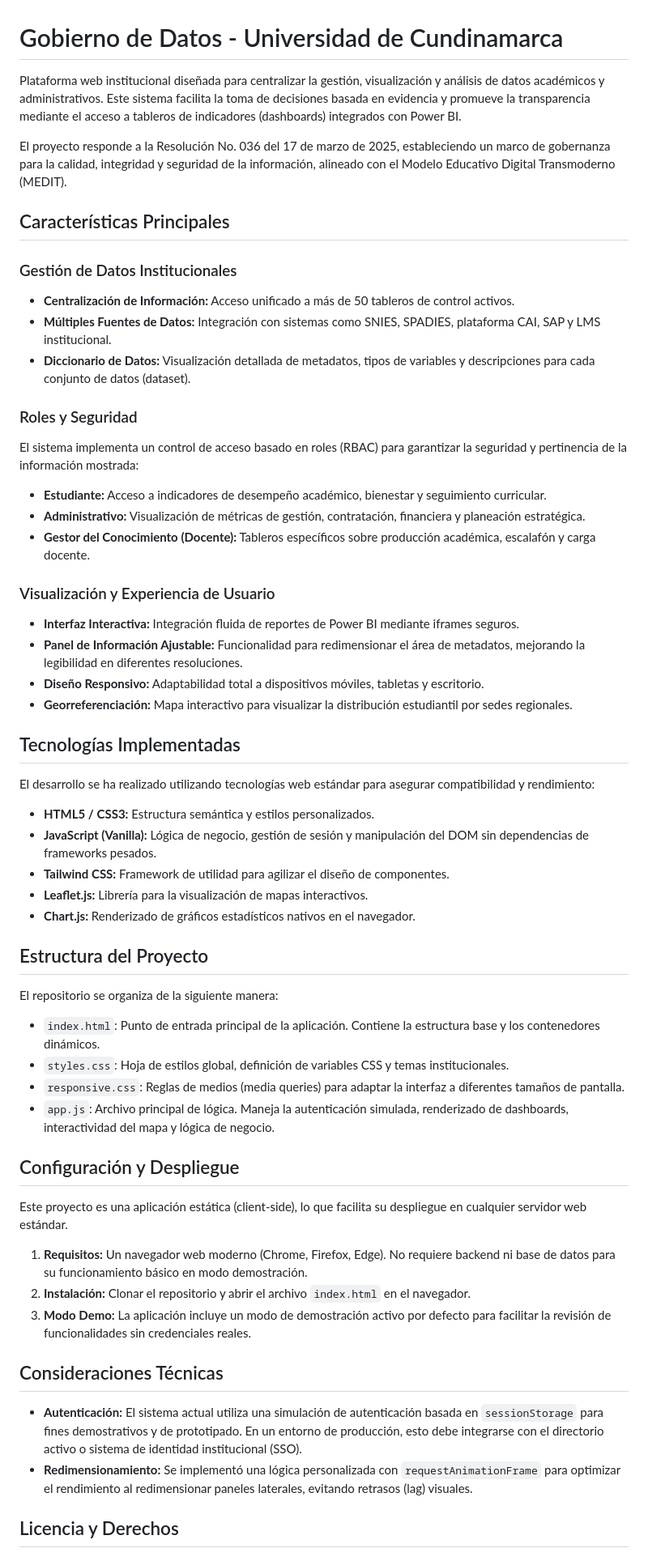
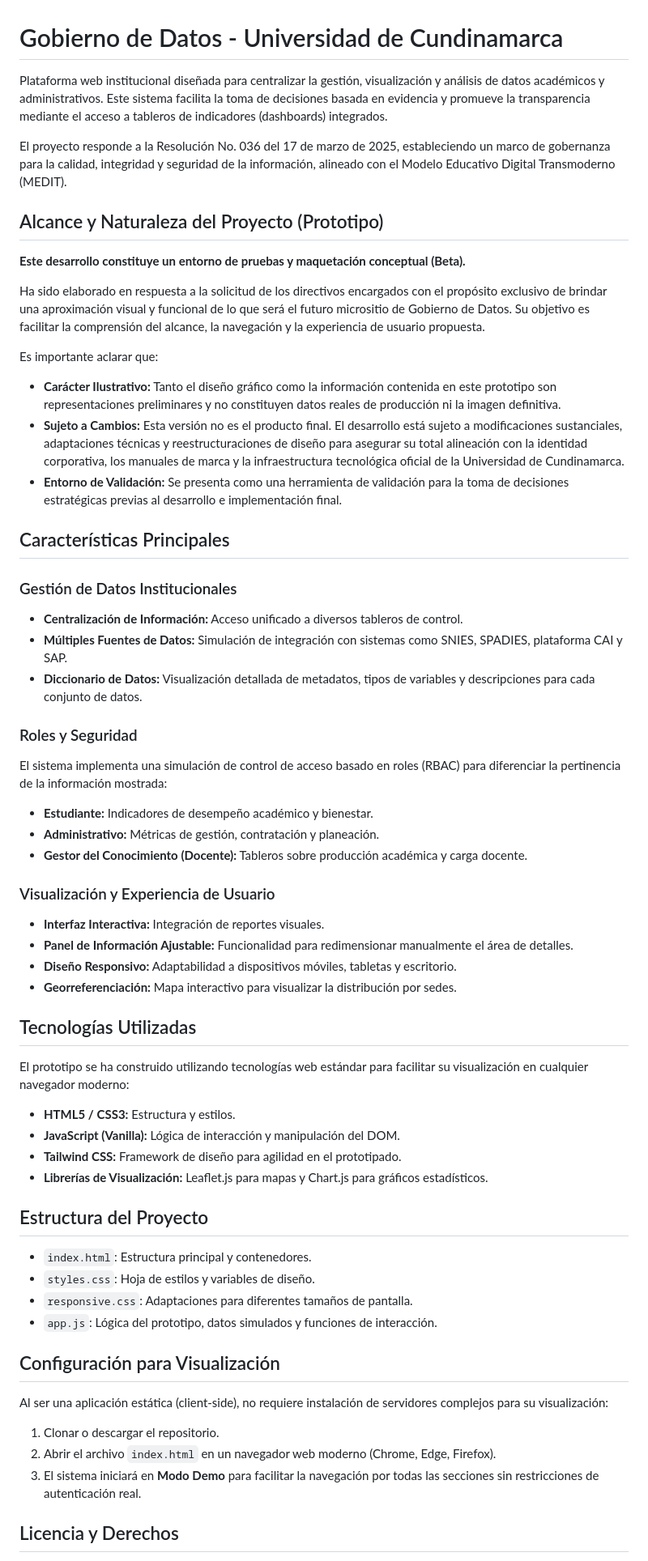
Before and after one commit to Darkblack44/Gobierno-de-Datos, a Markdown page: README.md, the part around the change printed below. Shown: that part at 81% size. Drawn GitHub-style.

Commit message:
Crea un archivo README.md con los detalles del proyecto y las instrucciones.
Se ha añadido documentación completa del proyecto, incluyendo características, tecnologías e instrucciones de configuración.

```diff
--- a/README.md
+++ b/README.md
@@ -1,59 +1,62 @@
 # Gobierno de Datos - Universidad de Cundinamarca
 
-Plataforma web institucional diseñada para centralizar la gestión, visualización y análisis de datos académicos y administrativos. Este sistema facilita la toma de decisiones basada en evidencia y promueve la transparencia mediante el acceso a tableros de indicadores (dashboards) integrados con Power BI.
+Plataforma web institucional diseñada para centralizar la gestión, visualización y análisis de datos académicos y administrativos. Este sistema facilita la toma de decisiones basada en evidencia y promueve la transparencia mediante el acceso a tableros de indicadores (dashboards) integrados.
 
 El proyecto responde a la Resolución No. 036 del 17 de marzo de 2025, estableciendo un marco de gobernanza para la calidad, integridad y seguridad de la información, alineado con el Modelo Educativo Digital Transmoderno (MEDIT).
+
+## Alcance y Naturaleza del Proyecto (Prototipo)
+
+**Este desarrollo constituye un entorno de pruebas y maquetación conceptual (Beta).**
+
+Ha sido elaborado en respuesta a la solicitud de los directivos encargados con el propósito exclusivo de brindar una aproximación visual y funcional de lo que será el futuro micrositio de Gobierno de Datos. Su objetivo es facilitar la comprensión del alcance, la navegación y la experiencia de usuario propuesta.
+
+Es importante aclarar que:
+*   **Carácter Ilustrativo:** Tanto el diseño gráfico como la información contenida en este prototipo son representaciones preliminares y no constituyen datos reales de producción ni la imagen definitiva.
+*   **Sujeto a Cambios:** Esta versión no es el producto final. El desarrollo está sujeto a modificaciones sustanciales, adaptaciones técnicas y reestructuraciones de diseño para asegurar su total alineación con la identidad corporativa, los manuales de marca y la infraestructura tecnológica oficial de la Universidad de Cundinamarca.
+*   **Entorno de Validación:** Se presenta como una herramienta de validación para la toma de decisiones estratégicas previas al desarrollo e implementación final.
 
 ## Características Principales
 
 ### Gestión de Datos Institucionales
-*   **Centralización de Información:** Acceso unificado a más de 50 tableros de control activos.
-*   **Múltiples Fuentes de Datos:** Integración con sistemas como SNIES, SPADIES, plataforma CAI, SAP y LMS institucional.
-*   **Diccionario de Datos:** Visualización detallada de metadatos, tipos de variables y descripciones para cada conjunto de datos (dataset).
+*   **Centralización de Información:** Acceso unificado a diversos tableros de control.
+*   **Múltiples Fuentes de Datos:** Simulación de integración con sistemas como SNIES, SPADIES, plataforma CAI y SAP.
+*   **Diccionario de Datos:** Visualización detallada de metadatos, tipos de variables y descripciones para cada conjunto de datos.
 
 ### Roles y Seguridad
-El sistema implementa un control de acceso basado en roles (RBAC) para garantizar la seguridad y pertinencia de la información mostrada:
-*   **Estudiante:** Acceso a indicadores de desempeño académico, bienestar y seguimiento curricular.
-*   **Administrativo:** Visualización de métricas de gestión, contratación, financiera y planeación estratégica.
-*   **Gestor del Conocimiento (Docente):** Tableros específicos sobre producción académica, escalafón y carga docente.
+El sistema implementa una simulación de control de acceso basado en roles (RBAC) para diferenciar la pertinencia de la información mostrada:
+*   **Estudiante:** Indicadores de desempeño académico y bienestar.
+*   **Administrativo:** Métricas de gestión, contratación y planeación.
+*   **Gestor del Conocimiento (Docente):** Tableros sobre producción académica y carga docente.
 
 ### Visualización y Experiencia de Usuario
-*   **Interfaz Interactiva:** Integración fluida de reportes de Power BI mediante iframes seguros.
-*   **Panel de Información Ajustable:** Funcionalidad para redimensionar el área de metadatos, mejorando la legibilidad en diferentes resoluciones.
-*   **Diseño Responsivo:** Adaptabilidad total a dispositivos móviles, tabletas y escritorio.
-*   **Georreferenciación:** Mapa interactivo para visualizar la distribución estudiantil por sedes regionales.
+*   **Interfaz Interactiva:** Integración de reportes visuales.
+*   **Panel de Información Ajustable:** Funcionalidad para redimensionar manualmente el área de detalles.
+*   **Diseño Responsivo:** Adaptabilidad a dispositivos móviles, tabletas y escritorio.
+*   **Georreferenciación:** Mapa interactivo para visualizar la distribución por sedes.
 
-## Tecnologías Implementadas
+## Tecnologías Utilizadas
 
-El desarrollo se ha realizado utilizando tecnologías web estándar para asegurar compatibilidad y rendimiento:
+El prototipo se ha construido utilizando tecnologías web estándar para facilitar su visualización en cualquier navegador moderno:
 
-*   **HTML5 / CSS3:** Estructura semántica y estilos personalizados.
-*   **JavaScript (Vanilla):** Lógica de negocio, gestión de sesión y manipulación del DOM sin dependencias de frameworks pesados.
-*   **Tailwind CSS:** Framework de utilidad para agilizar el diseño de componentes.
-*   **Leaflet.js:** Librería para la visualización de mapas interactivos.
-*   **Chart.js:** Renderizado de gráficos estadísticos nativos en el navegador.
+*   **HTML5 / CSS3:** Estructura y estilos.
+*   **JavaScript (Vanilla):** Lógica de interacción y manipulación del DOM.
+*   **Tailwind CSS:** Framework de diseño para agilidad en el prototipado.
+*   **Librerías de Visualización:** Leaflet.js para mapas y Chart.js para gráficos estadísticos.
 
 ## Estructura del Proyecto
 
-El repositorio se organiza de la siguiente manera:
+*   `index.html`: Estructura principal y contenedores.
+*   `styles.css`: Hoja de estilos y variables de diseño.
+*   `responsive.css`: Adaptaciones para diferentes tamaños de pantalla.
+*   `app.js`: Lógica del prototipo, datos simulados y funciones de interacción.
 
-*   `index.html`: Punto de entrada principal de la aplicación. Contiene la estructura base y los contenedores dinámicos.
-*   `styles.css`: Hoja de estilos global, definición de variables CSS y temas institucionales.
-*   `responsive.css`: Reglas de medios (media queries) para adaptar la interfaz a diferentes tamaños de pantalla.
-*   `app.js`: Archivo principal de lógica. Maneja la autenticación simulada, renderizado de dashboards, interactividad del mapa y lógica de negocio.
+## Configuración para Visualización
 
-## Configuración y Despliegue
+Al ser una aplicación estática (client-side), no requiere instalación de servidores complejos para su visualización:
 
-Este proyecto es una aplicación estática (client-side), lo que facilita su despliegue en cualquier servidor web estándar.
-
-1.  **Requisitos:** Un navegador web moderno (Chrome, Firefox, Edge). No requiere backend ni base de datos para su funcionamiento básico en modo demostración.
-2.  **Instalación:** Clonar el repositorio y abrir el archivo `index.html` en el navegador.
-3.  **Modo Demo:** La aplicación incluye un modo de demostración activo por defecto para facilitar la revisión de funcionalidades sin credenciales reales.
-
-## Consideraciones Técnicas
-
-*   **Autenticación:** El sistema actual utiliza una simulación de autenticación basada en `sessionStorage` para fines demostrativos y de prototipado. En un entorno de producción, esto debe integrarse con el directorio activo o sistema de identidad institucional (SSO).
-*   **Redimensionamiento:** Se implementó una lógica personalizada con `requestAnimationFrame` para optimizar el rendimiento al redimensionar paneles laterales, evitando retrasos (lag) visuales.
+1.  Clonar o descargar el repositorio.
+2.  Abrir el archivo `index.html` en un navegador web moderno (Chrome, Edge, Firefox).
+3.  El sistema iniciará en **Modo Demo** para facilitar la navegación por todas las secciones sin restricciones de autenticación real.
 
 ## Licencia y Derechos
 
```
Also changed, not shown: other parts of README.md (+1 -1 lines).
